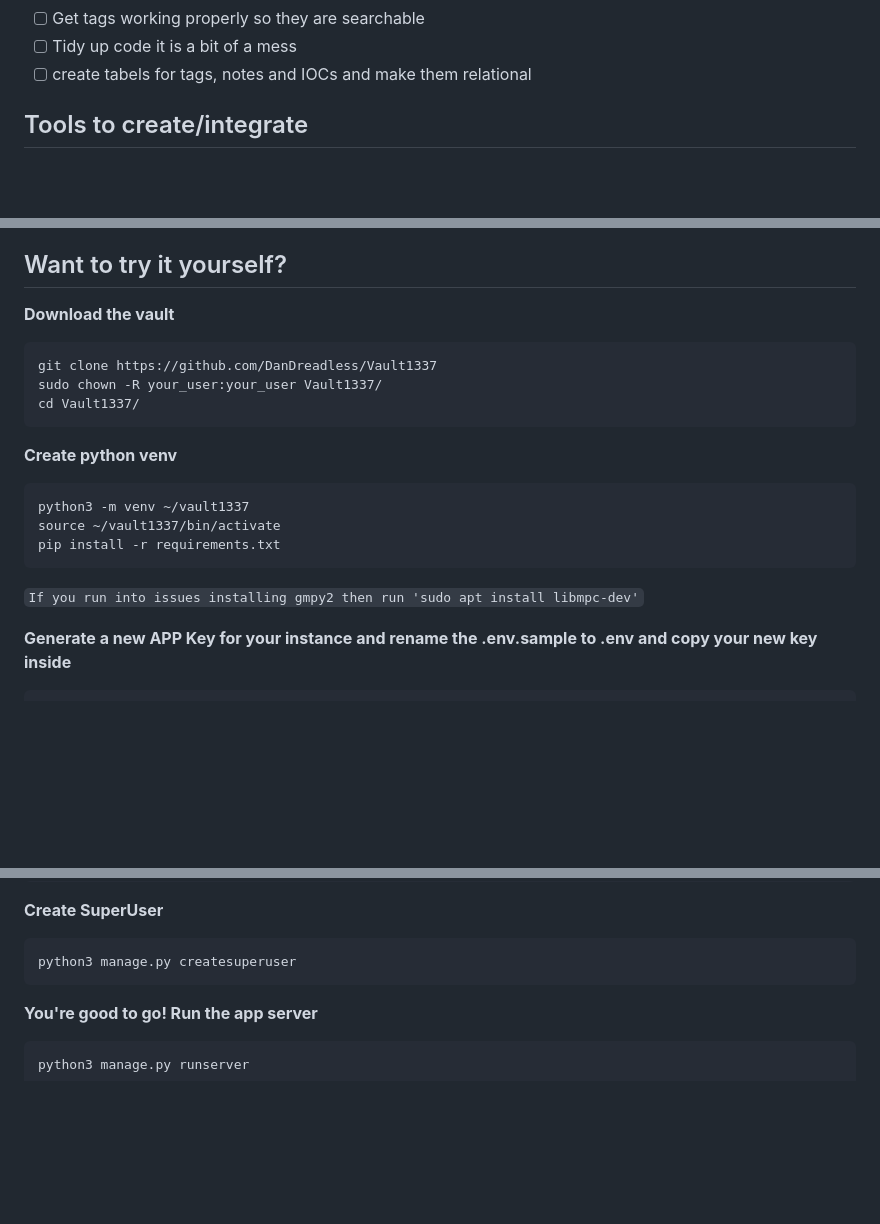
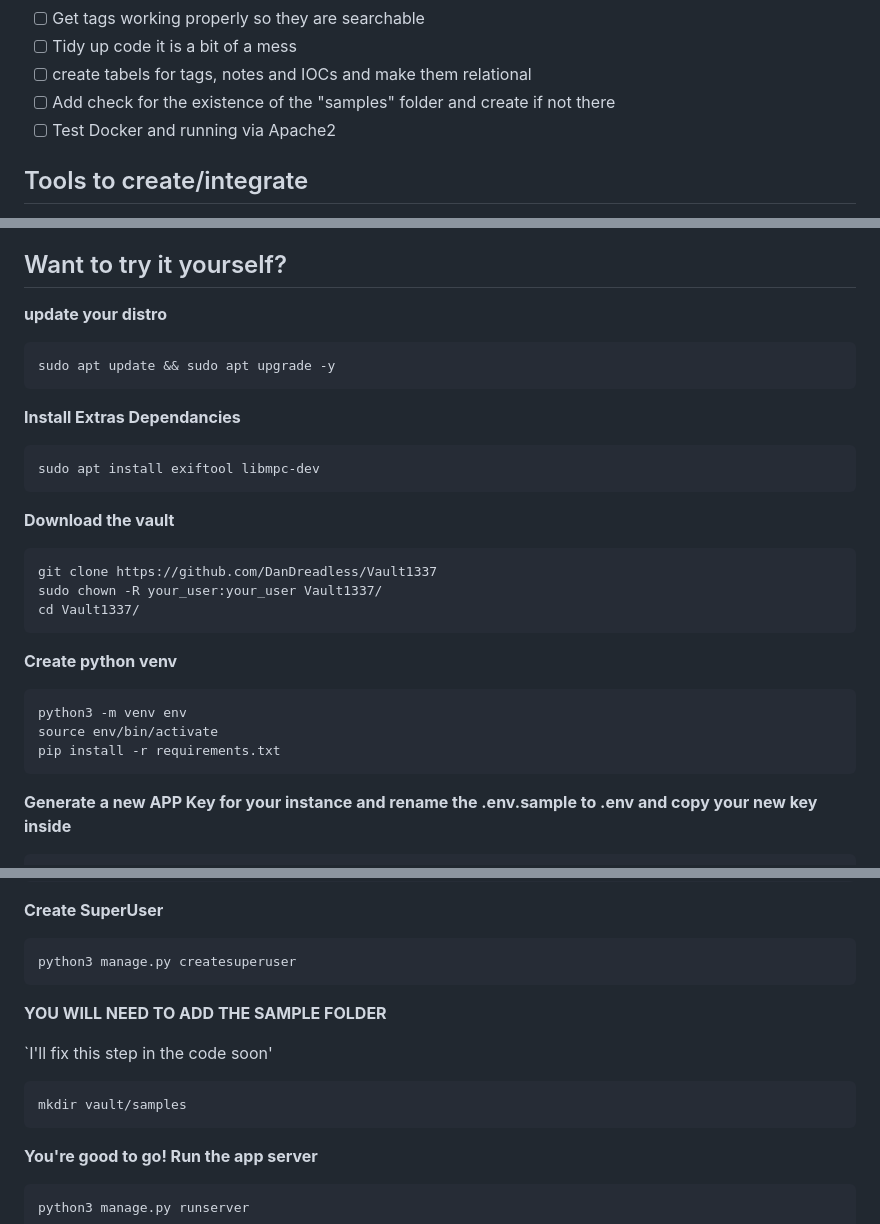
Before and after one commit to DanDreadless/Vault1337, a Markdown page: README.md, 3 parts joined by grey strips. Drawn GitHub-style; blank space fills up the shorter version.

````diff
--- a/README.md
+++ b/README.md
@@ -24,6 +24,8 @@ Documentation is a work in progress but can be found at [Vault1337.com](https://
 - [ ] Get tags working properly so they are searchable
 - [ ] Tidy up code it is a bit of a mess
 - [ ] create tabels for tags, notes and IOCs and make them relational
+- [ ] Add check for the existence of the "samples" folder and create if not there
+- [ ] Test Docker and running via Apache2
 
 ## Tools to create/integrate
 
@@ -67,6 +69,18 @@ Documentation is a work in progress but can be found at [Vault1337.com](https://
 
 ## Want to try it yourself?
 
+**update your distro**
+
+```bash
+sudo apt update && sudo apt upgrade -y
+```
+
+**Install Extras Dependancies**
+
+```bash
+sudo apt install exiftool libmpc-dev
+```
+
 **Download the vault**
 
 ```bash
@@ -74,15 +88,13 @@ git clone https://github.com/DanDreadless/Vault1337
 sudo chown -R your_user:your_user Vault1337/
 cd Vault1337/
 ```
-
 **Create python venv**
 
 ```python
-python3 -m venv ~/vault1337
-source ~/vault1337/bin/activate
+python3 -m venv env
+source env/bin/activate
 pip install -r requirements.txt
 ```
-`If you run into issues installing gmpy2 then run 'sudo apt install libmpc-dev'`
 
 **Generate a new APP Key for your instance and rename the .env.sample to .env and copy your new key inside**
 
@@ -101,6 +113,14 @@ python3 manage.py migrate
 
 ```python
 python3 manage.py createsuperuser
+```
+
+**YOU WILL NEED TO ADD THE SAMPLE FOLDER**
+
+`I'll fix this step in the code soon'
+
+```bash
+mkdir vault/samples
 ```
 
 **You're good to go! Run the app server**
````
